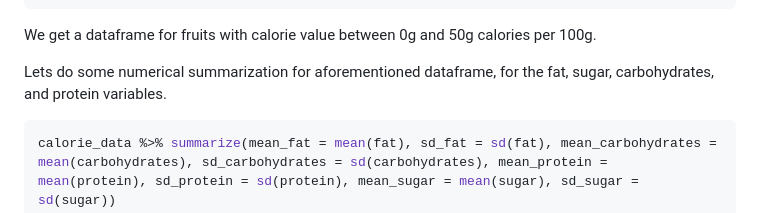
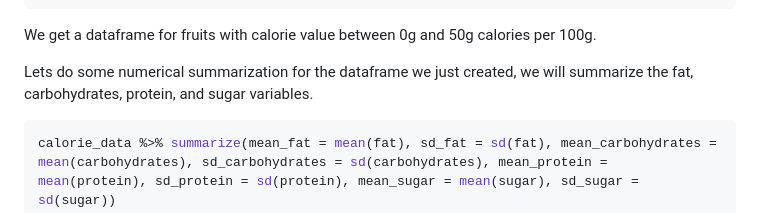
Before and after one commit to Eiryu52/Project-2-ST558, a Markdown page: README.md, the part around the change. Drawn GitHub-style.

Commit message:
Final version of README file.

````diff
--- a/README.md
+++ b/README.md
@@ -522,8 +522,8 @@ calorie_data
 We get a dataframe for fruits with calorie value between 0g and 50g
 calories per 100g.
 
-Lets do some numerical summarization for aforementioned dataframe, for
-the fat, sugar, carbohydrates, and protein variables.
+Lets do some numerical summarization for the dataframe we just created,
+we will summarize the fat, carbohydrates, protein, and sugar variables.
 
 ``` r
 calorie_data %>% summarize(mean_fat = mean(fat), sd_fat = sd(fat), mean_carbohydrates = mean(carbohydrates), sd_carbohydrates = sd(carbohydrates), mean_protein = mean(protein), sd_protein = sd(protein), mean_sugar = mean(sugar), sd_sugar = sd(sugar))
````
